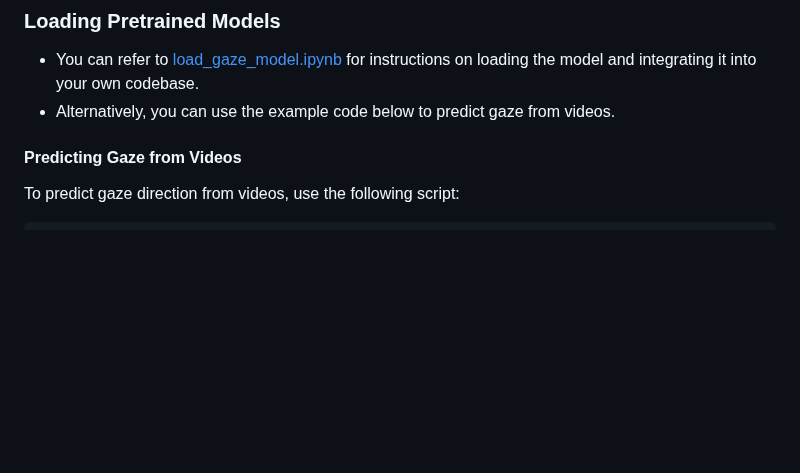
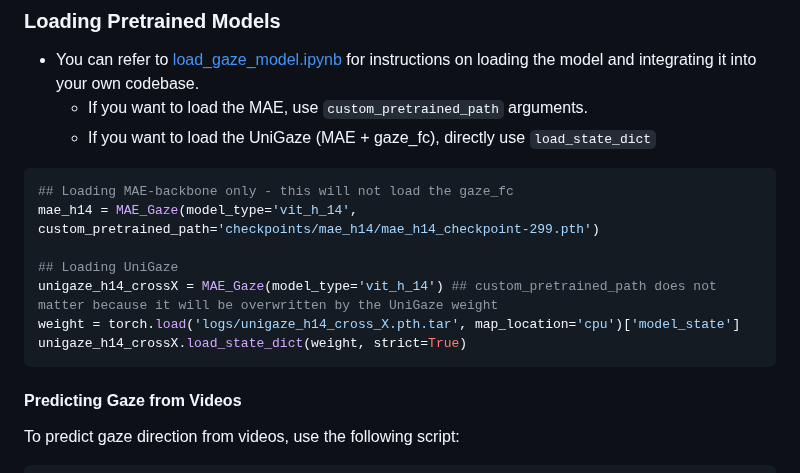
Before and after one commit to YQ157/UniGaze, a Markdown page: README.md, the part around the change. Rendered like a GitHub page; blank space fills up the shorter version.

Commit message:
update the instruction for loading MAE and Unigaze

````diff
--- a/README.md
+++ b/README.md
@@ -71,7 +71,20 @@ We provide the following trained models:
 
 ### Loading Pretrained Models
 - You can refer to [load_gaze_model.ipynb](./unigaze/load_gaze_model.ipynb) for instructions on loading the model and integrating it into your own codebase.
-- Alternatively, you can use the example code below to predict gaze from videos.
+  - If you want to load the MAE, use `custom_pretrained_path` arguments.
+  - If you want to load the UniGaze (MAE + gaze_fc), directly use `load_state_dict`
+
+```python
+## Loading MAE-backbone only - this will not load the gaze_fc
+mae_h14 = MAE_Gaze(model_type='vit_h_14', custom_pretrained_path='checkpoints/mae_h14/mae_h14_checkpoint-299.pth')
+
+## Loading UniGaze
+unigaze_h14_crossX = MAE_Gaze(model_type='vit_h_14') ## custom_pretrained_path does not matter because it will be overwritten by the UniGaze weight
+weight = torch.load('logs/unigaze_h14_cross_X.pth.tar', map_location='cpu')['model_state']
+unigaze_h14_crossX.load_state_dict(weight, strict=True)
+```
+
+
 
 #### Predicting Gaze from Videos
 To predict gaze direction from videos, use the following script:
````
